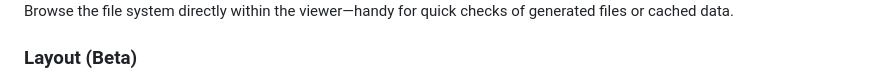
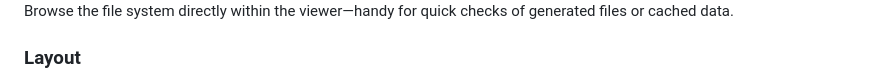
Before and after one commit to bartwell/kick, a Markdown page: README.md, the part around the change. Drawn GitHub-style.

```diff
--- a/README.md
+++ b/README.md
@@ -301,7 +301,7 @@ Kick.controlPanel.onButtonClick { id ->
 
 Browse the file system directly within the viewer—handy for quick checks of generated files or cached data.
 
-### Layout (Beta)
+### Layout
 
 <a href="content/screenshots/layout.jpg" target="_blank" rel="noopener noreferrer">
   <img src="content/screenshots/layout.jpg" alt="" height="120">
```
